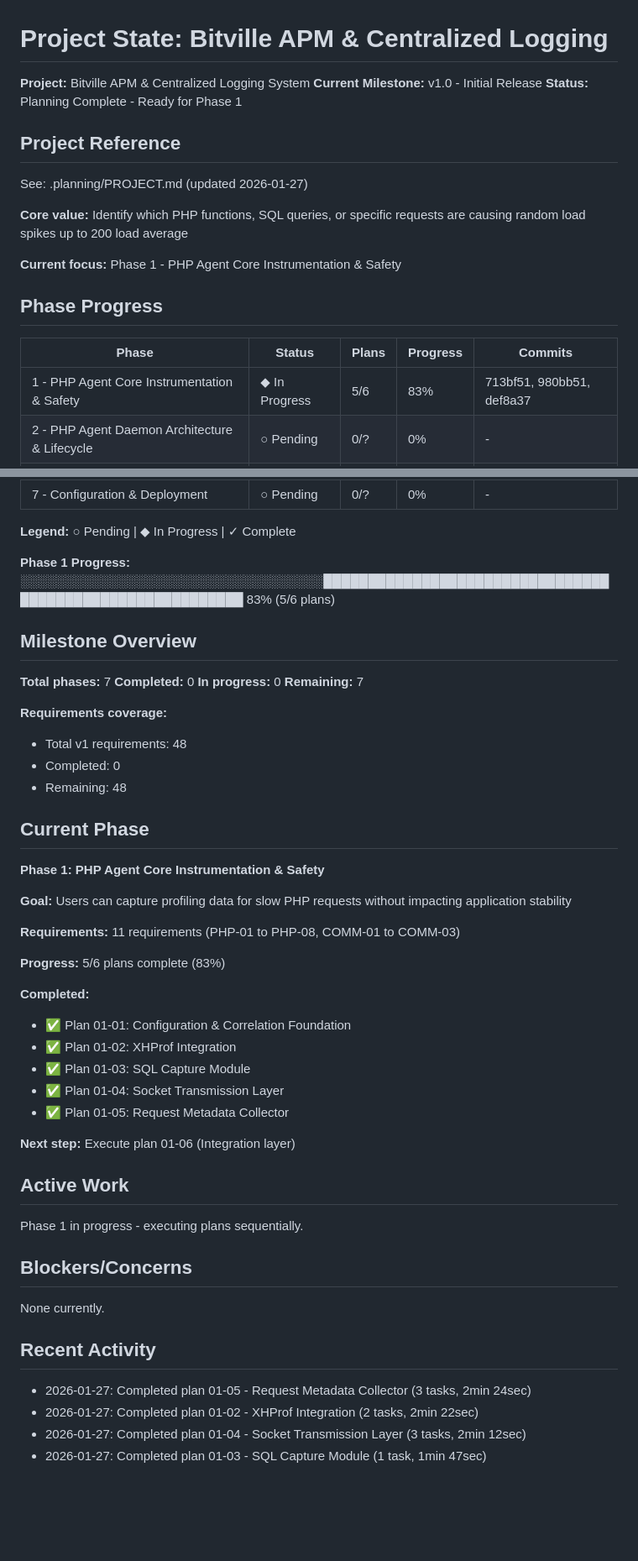
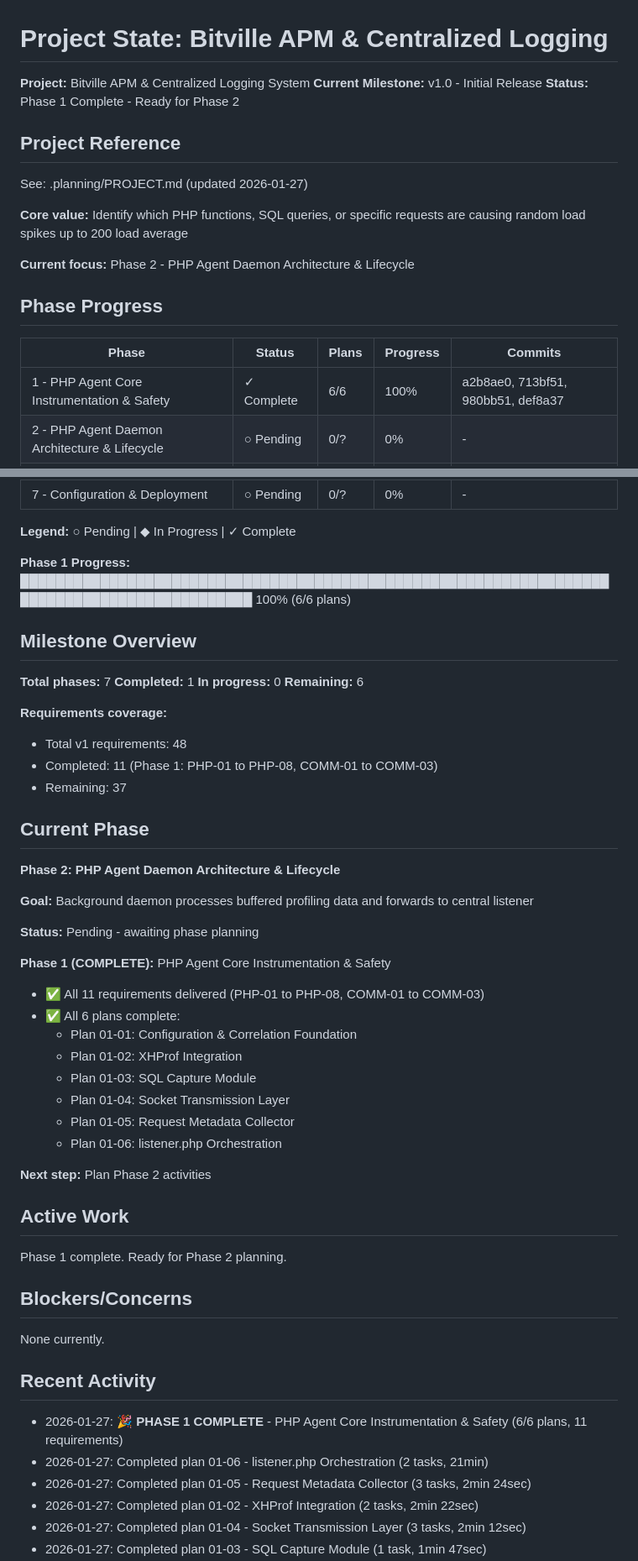
Before and after one commit to Bitville-Holding-LTD/agent-profiler, a Markdown page: .planning/STATE.md, 2 parts joined by grey strips. Shown at 84% size. Drawn GitHub-style; blank space fills up the shorter version.

Commit message:
docs(01-06): complete listener.php orchestration plan
Tasks completed: 2/2 (plus checkpoint verification)
- Create listener.php main orchestration file
- Add helper functions and integration documentation

SUMMARY: .planning/phases/01-php-agent-core-instrumentation-safety/01-06-SUMMARY.md

Phase 1 COMPLETE: All 11 requirements delivered
- PHP-01 to PHP-08: Profiling features
- COMM-01 to COMM-03: Socket communication

```diff
--- a/.planning/STATE.md
+++ b/.planning/STATE.md
@@ -2,7 +2,7 @@
 
 **Project:** Bitville APM & Centralized Logging System
 **Current Milestone:** v1.0 - Initial Release
-**Status:** Planning Complete - Ready for Phase 1
+**Status:** Phase 1 Complete - Ready for Phase 2
 
 ## Project Reference
 
@@ -10,13 +10,13 @@ See: .planning/PROJECT.md (updated 2026-01-27)
 
 **Core value:** Identify which PHP functions, SQL queries, or specific requests are causing random load spikes up to 200 load average
 
-**Current focus:** Phase 1 - PHP Agent Core Instrumentation & Safety
+**Current focus:** Phase 2 - PHP Agent Daemon Architecture & Lifecycle
 
 ## Phase Progress
 
 | Phase | Status | Plans | Progress | Commits |
 |-------|--------|-------|----------|---------|
-| 1 - PHP Agent Core Instrumentation & Safety | ◆ In Progress | 5/6 | 83% | 713bf51, 980bb51, def8a37 |
+| 1 - PHP Agent Core Instrumentation & Safety | ✓ Complete | 6/6 | 100% | a2b8ae0, 713bf51, 980bb51, def8a37 |
 | 2 - PHP Agent Daemon Architecture & Lifecycle | ○ Pending | 0/? | 0% | - |
 | 3 - Central Listener Data Reception & Storage | ○ Pending | 0/? | 0% | - |
 | 4 - Graylog Integration & Forwarding | ○ Pending | 0/? | 0% | - |
@@ -26,42 +26,43 @@ See: .planning/PROJECT.md (updated 2026-01-27)
 
 **Legend:** ○ Pending | ◆ In Progress | ✓ Complete
 
-**Phase 1 Progress:** ░░░░░░░░░░░░░░░░░░░░░░░░░░░░░░░░░░█████████████████████████████████████████████████████████ 83% (5/6 plans)
+**Phase 1 Progress:** ████████████████████████████████████████████████████████████████████████████████████████████ 100% (6/6 plans)
 
 ## Milestone Overview
 
 **Total phases:** 7
-**Completed:** 0
+**Completed:** 1
 **In progress:** 0
-**Remaining:** 7
+**Remaining:** 6
 
 **Requirements coverage:**
 - Total v1 requirements: 48
-- Completed: 0
-- Remaining: 48
+- Completed: 11 (Phase 1: PHP-01 to PHP-08, COMM-01 to COMM-03)
+- Remaining: 37
 
 ## Current Phase
 
-**Phase 1: PHP Agent Core Instrumentation & Safety**
+**Phase 2: PHP Agent Daemon Architecture & Lifecycle**
 
-**Goal:** Users can capture profiling data for slow PHP requests without impacting application stability
+**Goal:** Background daemon processes buffered profiling data and forwards to central listener
 
-**Requirements:** 11 requirements (PHP-01 to PHP-08, COMM-01 to COMM-03)
+**Status:** Pending - awaiting phase planning
 
-**Progress:** 5/6 plans complete (83%)
+**Phase 1 (COMPLETE):** PHP Agent Core Instrumentation & Safety
+- ✅ All 11 requirements delivered (PHP-01 to PHP-08, COMM-01 to COMM-03)
+- ✅ All 6 plans complete:
+  - Plan 01-01: Configuration & Correlation Foundation
+  - Plan 01-02: XHProf Integration
+  - Plan 01-03: SQL Capture Module
+  - Plan 01-04: Socket Transmission Layer
+  - Plan 01-05: Request Metadata Collector
+  - Plan 01-06: listener.php Orchestration
 
-**Completed:**
-- ✅ Plan 01-01: Configuration & Correlation Foundation
-- ✅ Plan 01-02: XHProf Integration
-- ✅ Plan 01-03: SQL Capture Module
-- ✅ Plan 01-04: Socket Transmission Layer
-- ✅ Plan 01-05: Request Metadata Collector
-
-**Next step:** Execute plan 01-06 (Integration layer)
+**Next step:** Plan Phase 2 activities
 
 ## Active Work
 
-Phase 1 in progress - executing plans sequentially.
+Phase 1 complete. Ready for Phase 2 planning.
 
 ## Blockers/Concerns
 
@@ -69,6 +70,8 @@ None currently.
 
 ## Recent Activity
 
+- 2026-01-27: **🎉 PHASE 1 COMPLETE** - PHP Agent Core Instrumentation & Safety (6/6 plans, 11 requirements)
+- 2026-01-27: Completed plan 01-06 - listener.php Orchestration (2 tasks, 21min)
 - 2026-01-27: Completed plan 01-05 - Request Metadata Collector (3 tasks, 2min 24sec)
 - 2026-01-27: Completed plan 01-02 - XHProf Integration (2 tasks, 2min 22sec)
 - 2026-01-27: Completed plan 01-04 - Socket Transmission Layer (3 tasks, 2min 12sec)
```
Also changed, not shown: other parts of .planning/STATE.md (+7 -1 lines), 1 other file.
